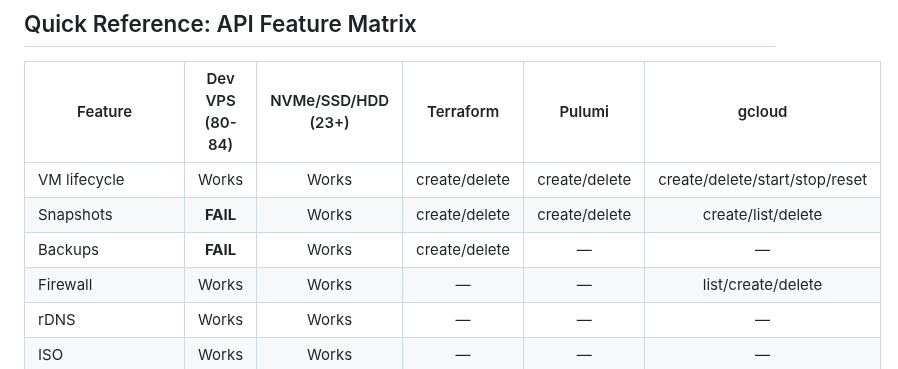
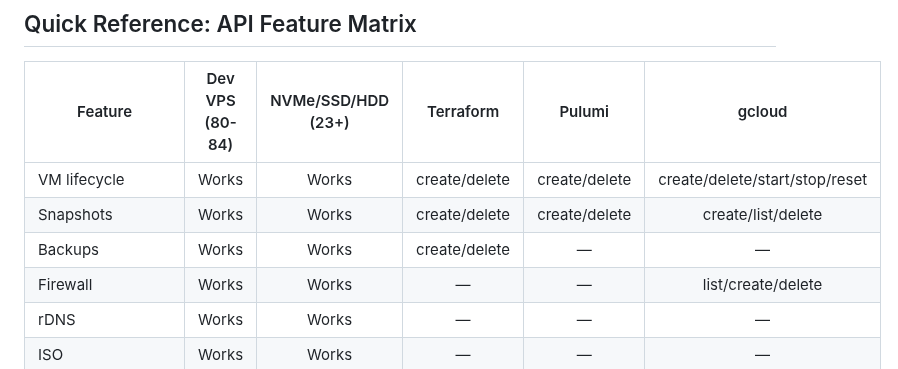
Before and after one commit to Amperstrand/shc-toolkit, a Markdown page: ROADMAP.md, the part around the change. Drawn GitHub-style.

Commit message:
docs: correct Dev VPS snapshot/backup claim — verified working
The README and ROADMAP previously stated that Dev VPS plans (pkg 80-84)
cannot do snapshots or backups, citing 'upstream_failure: Unable to load
storage inventory'. This was incorrect.

The catalog metadata has always advertised snapshot_limit: 1 and
backup_limit: 1 for all Dev VPS packages. The error we observed was a
transient infrastructure issue at the Cherryvale KS datacenter, not a
permanent platform limitation.

Verified by SHC provider via full front-door E2E on 2026-07-01:
ordered Dev VPS Starter (svc 747), took snapshot (job 343) and backup
(job 344), both completed successfully, then canceled.

We were misguided because we interpreted a temporary API error as a
permanent capability gap. The catalog metadata was correct all along;
we should have trusted snapshot_limit/backup_limit over the error string.
Similar to ticket #220, this was an infrastructure timing issue.

```diff
--- a/ROADMAP.md
+++ b/ROADMAP.md
@@ -218,8 +218,8 @@ Add data sources so users don't hardcode IDs.
 | Feature | Dev VPS (80-84) | NVMe/SSD/HDD (23+) | Terraform | Pulumi | gcloud |
 |---------|:---:|:---:|:---:|:---:|:---:|
 | VM lifecycle | Works | Works | create/delete | create/delete | create/delete/start/stop/reset |
-| Snapshots | **FAIL** | Works | create/delete | create/delete | create/list/delete |
-| Backups | **FAIL** | Works | create/delete | — | — |
+| Snapshots | Works | Works | create/delete | create/delete | create/list/delete |
+| Backups | Works | Works | create/delete | — | — |
 | Firewall | Works | Works | — | — | list/create/delete |
 | rDNS | Works | Works | — | — | — |
 | ISO | Works | Works | — | — | — |
```
Also changed, not shown: README.md (+1 -1 lines).
